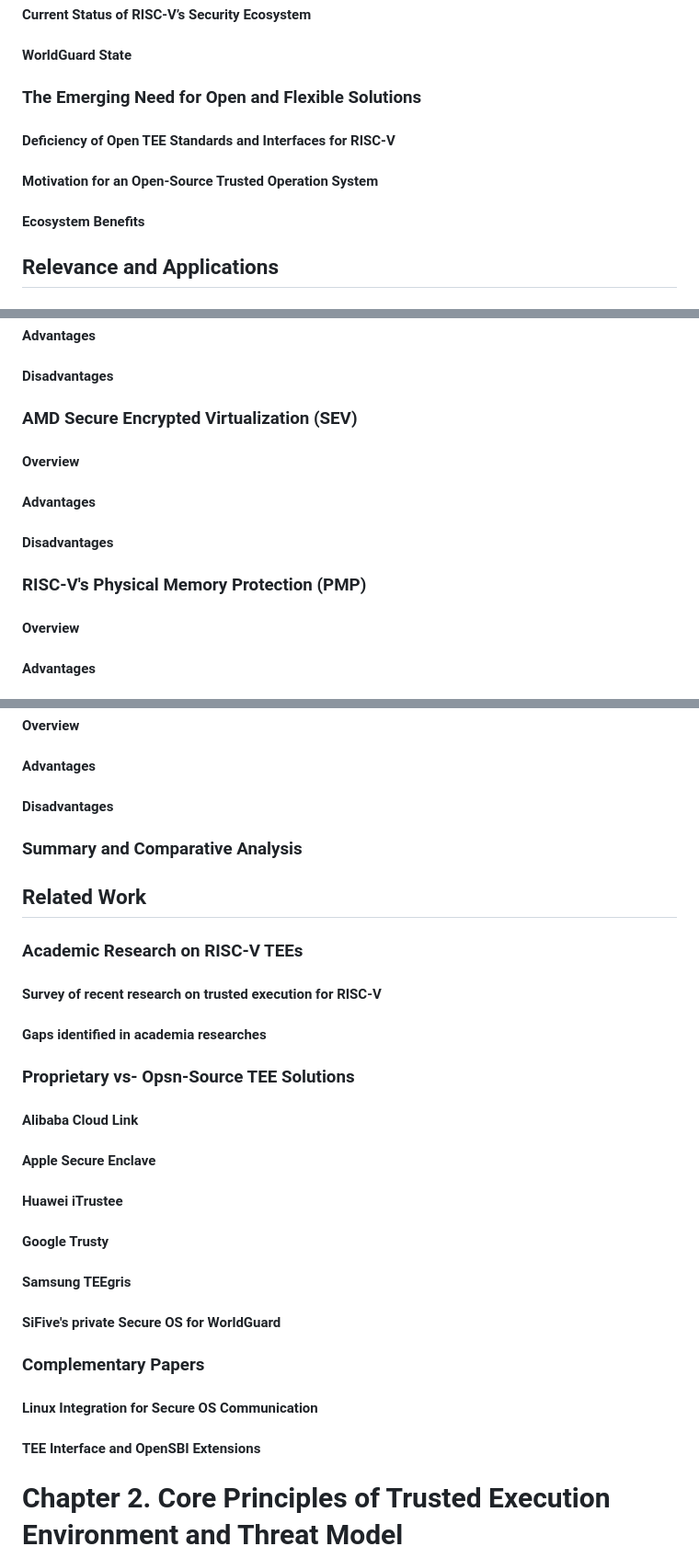
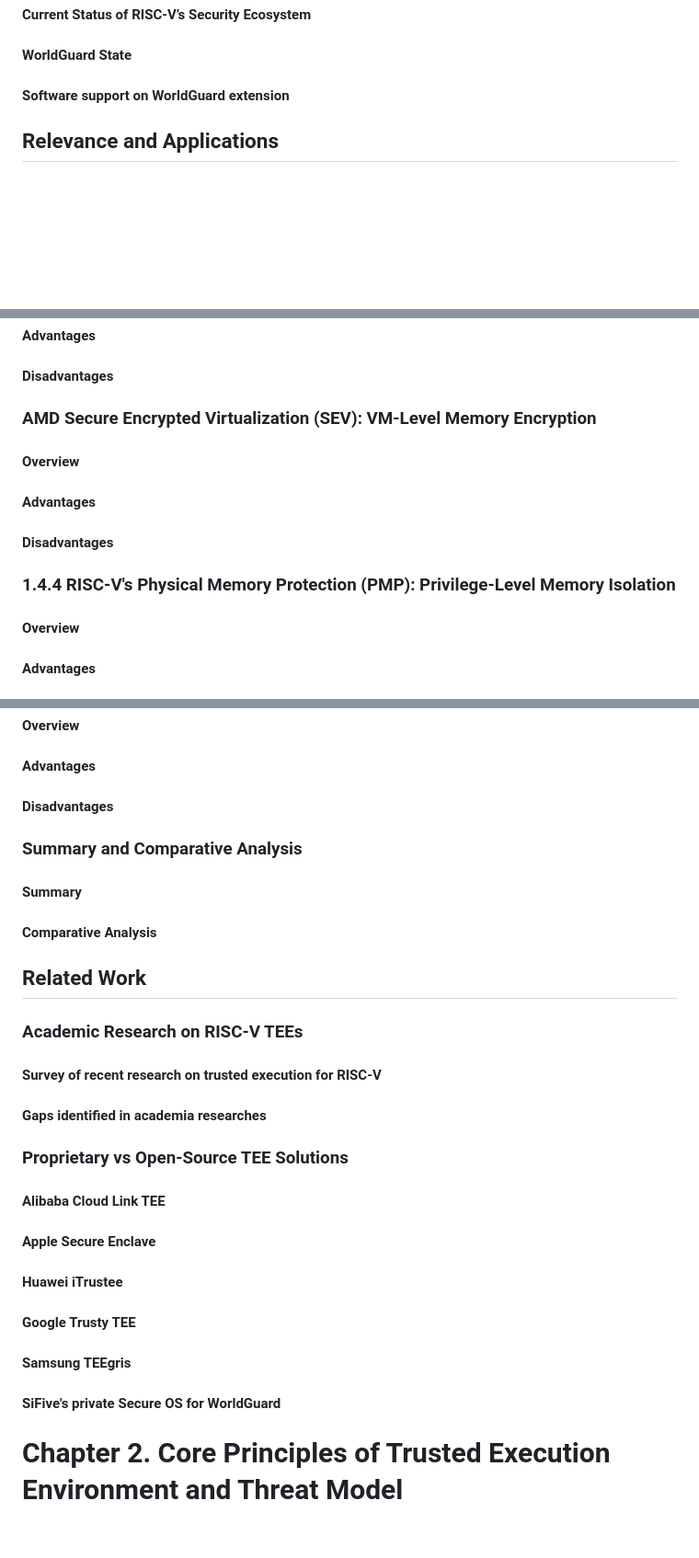
Before and after one commit to tlucanti/diploma, a Markdown page: maga/arch/structure.md, 3 parts joined by grey strips. Shown: that part at 92% size. Drawn GitHub-style; blank space fills up the shorter version.

Commit message:
update structure
Signed-off-by: Konstantin Semichastnov <tlucanti@yandex-team.ru>

```diff
--- a/maga/arch/structure.md
+++ b/maga/arch/structure.md
@@ -14,10 +14,7 @@
   ### Current State of TEEs on RISC-V Architecture
    #### Current Status of RISC-V’s Security Ecosystem
    #### WorldGuard State
-  ### The Emerging Need for Open and Flexible Solutions
-   #### Deficiency of Open TEE Standards and Interfaces for RISC-V
-   #### Motivation for an Open-Source Trusted Operation System
-   #### Ecosystem Benefits
+  #### Software support on WorldGuard extension
  ## Relevance and Applications
   ### Rapid Growth of RISC-V in Commercial and Industrial Domains
    #### Wide Deployment Across Diverse Product Areas
@@ -35,11 +32,11 @@
    #### Overview
    #### Advantages
    #### Disadvantages
-  ### AMD Secure Encrypted Virtualization (SEV)
+  ### AMD Secure Encrypted Virtualization (SEV): VM-Level Memory Encryption
    #### Overview
    #### Advantages
    #### Disadvantages
-  ### RISC-V's Physical Memory Protection (PMP)
+  ### 1.4.4 RISC-V's Physical Memory Protection (PMP): Privilege-Level Memory Isolation
    #### Overview
    #### Advantages
    #### Disadvantages
@@ -48,20 +45,19 @@
    #### Advantages
    #### Disadvantages
   ### Summary and Comparative Analysis
+   #### Summary
+   #### Comparative Analysis
  ## Related Work
   ### Academic Research on RISC-V TEEs
    #### Survey of recent research on trusted execution for RISC-V
    #### Gaps identified in academia researches
-  ### Proprietary vs- Opsn-Source TEE Solutions
-   #### Alibaba Cloud Link
+ ### Proprietary vs Open-Source TEE Solutions
+   #### Alibaba Cloud Link TEE
    #### Apple Secure Enclave
    #### Huawei iTrustee
-   #### Google Trusty
+   #### Google Trusty TEE
    #### Samsung TEEgris
    #### SiFive's private Secure OS for WorldGuard
-  ### Complementary Papers
-   #### Linux Integration for Secure OS Communication
-   #### TEE Interface and OpenSBI Extensions
 # Chapter 2. Core Principles of Trusted Execution Environment and Threat Model
  ## TEE Overview
   ### Definition and Core Principles
```
